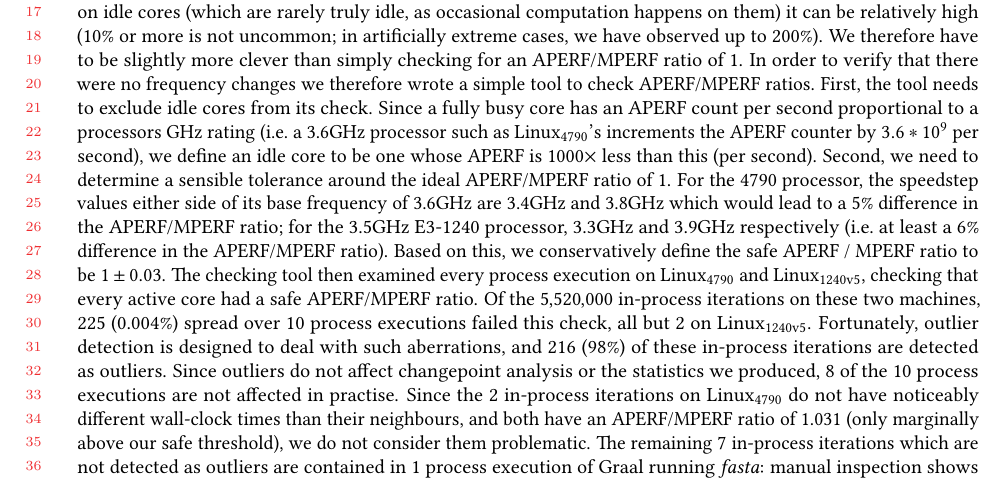
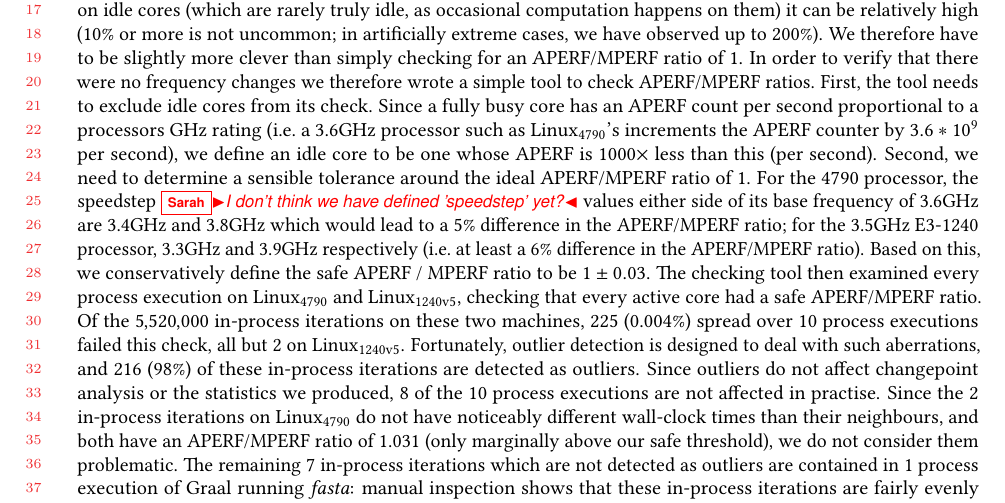
Before and after one commit to softdevteam/warmup_paper, a LaTeX paper (warmup.tex): part of page 18 of 33, cut so that both start at the same text. Compiled offline with pdfLaTeX.

Commit message:
Comment re. 'speedstep' used before definition.

```diff
--- a/warmup.tex
+++ b/warmup.tex
@@ -1404,7 +1404,7 @@ an APERF count per second proportional to a processors GHz rating (i.e.~a 3.6GHz
 such as \bencherfive's increments the APERF counter by $3.6*10^9$ per second),
 we define an idle core to be one whose APERF is 1000$\times$ less than this (per
 second). Second, we need to determine a sensible tolerance around the ideal APERF/MPERF ratio of 1.
-For the 4790 processor, the speedstep values either side of its base frequency of 3.6GHz
+For the 4790 processor, the speedstep \sarah{I don't think we have defined 'speedstep' yet?} values either side of its base frequency of 3.6GHz
 are 3.4GHz and 3.8GHz which would lead to a 5\% difference in the APERF/MPERF
 ratio; for the 3.5GHz E3-1240 processor, 3.3GHz and 3.9GHz respectively (i.e.~at
 least a 6\% difference in the APERF/MPERF ratio). Based on this, we conservatively define the
```
